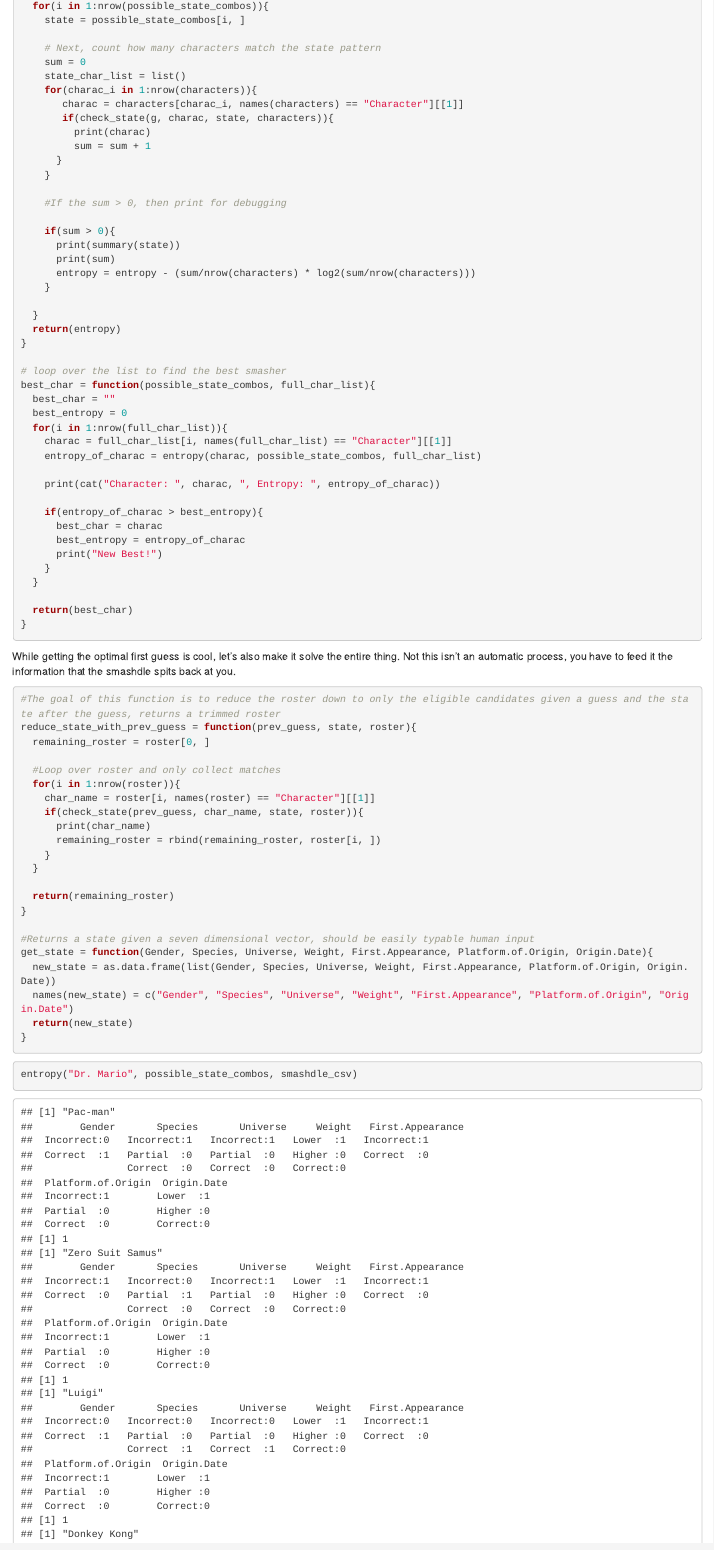
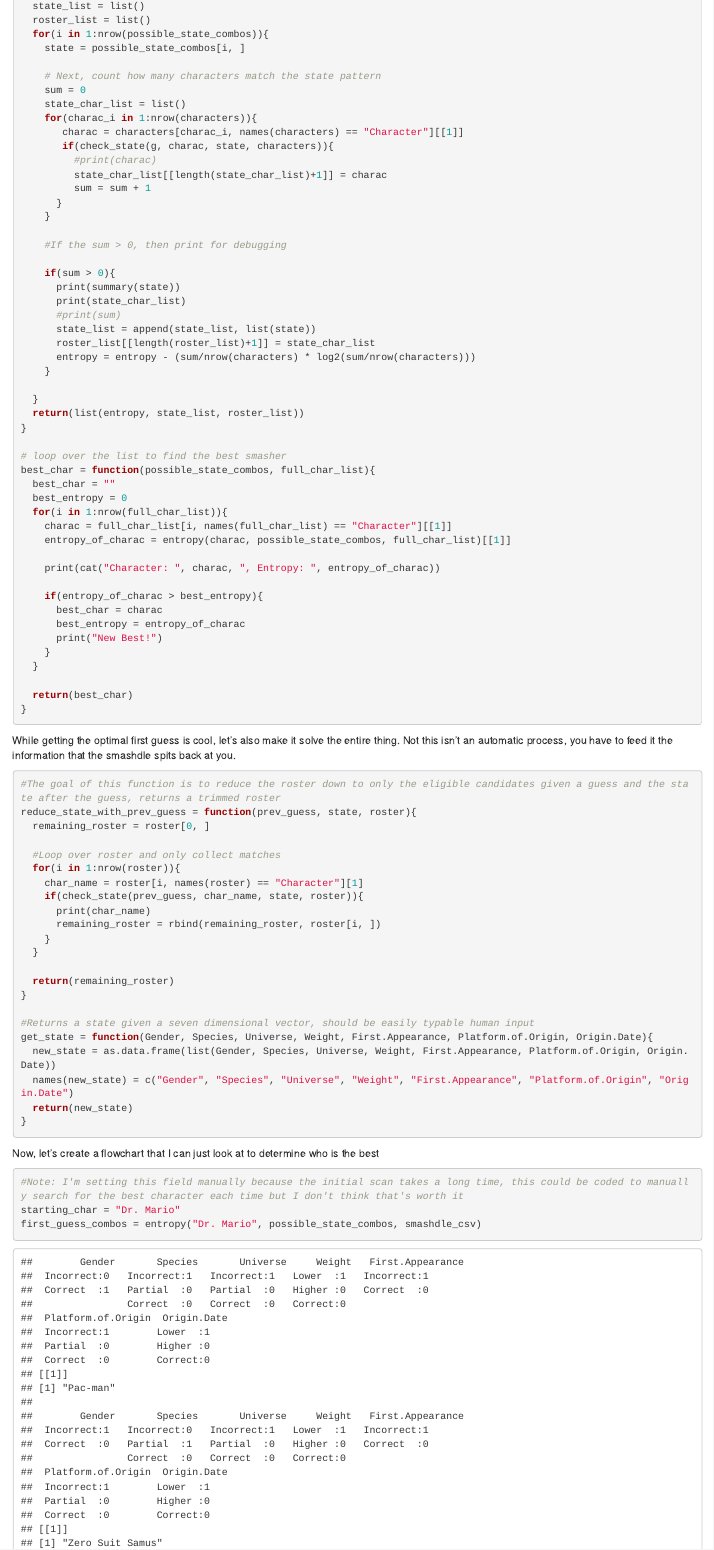
Before and after one commit to DoubekSeth/Smashdle_Solver, an R Markdown document (smashdle_solver.Rmd): the page in a window 1100 px wide, from its top. Rendered offline with R 4.5, knitr and Pandoc, with nearby package versions; some code elsewhere in the file could not run offline.

Commit message:
Working towards flowchart
entropy now returns roster subsets and states

````diff
--- a/smashdle_solver.Rmd
+++ b/smashdle_solver.Rmd
@@ -87,6 +88,8 @@ check_state = function(g, smasher, state, characters){
 entropy = function(g, possible_state_combos, characters){
   # returned at end to find entropy
   entropy = 0
+  state_list = list()
+  roster_list = list()
   for(i in 1:nrow(possible_state_combos)){
     state = possible_state_combos[i, ]
 
@@ -96,7 +99,8 @@ entropy = function(g, possible_state_combos, characters){
     for(charac_i in 1:nrow(characters)){
        charac = characters[charac_i, names(characters) == "Character"][[1]]
        if(check_state(g, charac, state, characters)){
-         print(charac)
+         #print(charac)
+         state_char_list[[length(state_char_list)+1]] = charac
          sum = sum + 1
       }
     }
@@ -105,12 +109,15 @@ entropy = function(g, possible_state_combos, characters){
 
     if(sum > 0){
       print(summary(state))
-      print(sum)
+      print(state_char_list)
+      #print(sum)
+      state_list = append(state_list, list(state))
+      roster_list[[length(roster_list)+1]] = state_char_list
       entropy = entropy - (sum/nrow(characters) * log2(sum/nrow(characters)))
     }
 
   }
-  return(entropy)
+  return(list(entropy, state_list, roster_list))
 }
 
 # loop over the list to find the best smasher
@@ -119,7 +126,7 @@ best_char = function(possible_state_combos, full_char_list){
   best_entropy = 0
   for(i in 1:nrow(full_char_list)){
     charac = full_char_list[i, names(full_char_list) == "Character"][[1]]
-    entropy_of_charac = entropy(charac, possible_state_combos, full_char_list)
+    entropy_of_charac = entropy(charac, possible_state_combos, full_char_list)[[1]]
 
     print(cat("Character: ", charac, ", Entropy: ", entropy_of_charac))
 
@@ -142,7 +150,7 @@ reduce_state_with_prev_guess = function(prev_guess, state, roster){
 
   #Loop over roster and only collect matches
   for(i in 1:nrow(roster)){
-    char_name = roster[i, names(roster) == "Character"][[1]]
+    char_name = roster[i, names(roster) == "Character"][1]
     if(check_state(prev_guess, char_name, state, roster)){
       print(char_name)
       remaining_roster = rbind(remaining_roster, roster[i, ])
@@ -160,9 +168,9 @@ get_state = function(Gender, Species, Universe, Weight, First.Appearance, Platfo
 }
 ```
 
-```{r}
-entropy("Dr. Mario", possible_state_combos, smashdle_csv)
-```
-
+Now, let's create a flowchart that I can just look at to determine who is the best
 
 ```{r}
+#Note: I'm setting this field manually because the initial scan takes a long time, this could be coded to manually search for the best character each time but I don't think that's worth it
+starting_char = "Dr. Mario"
+first_guess_combos = entropy("Dr. Mario", possible_state_combos, smashdle_csv)
````
Also changed, not shown: smashdle_solver.Rmd (14 more changed lines).
